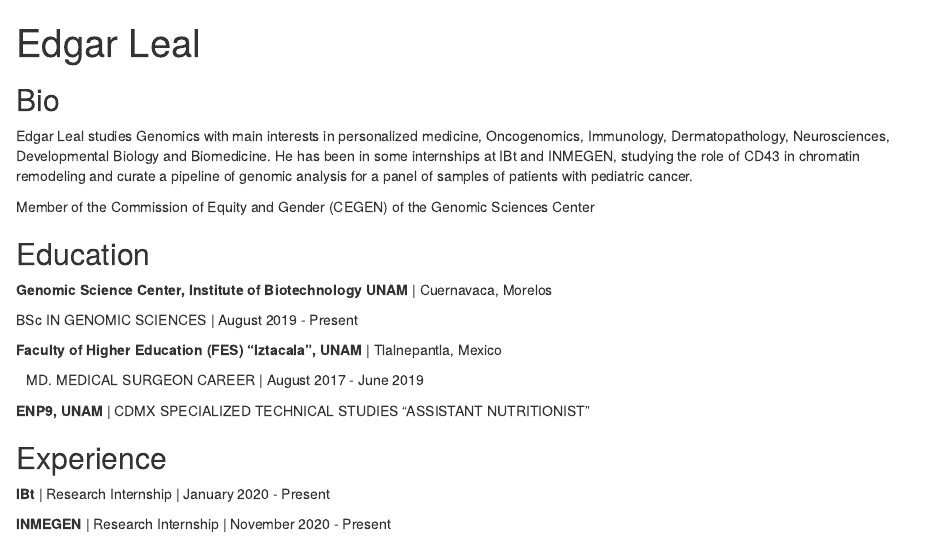
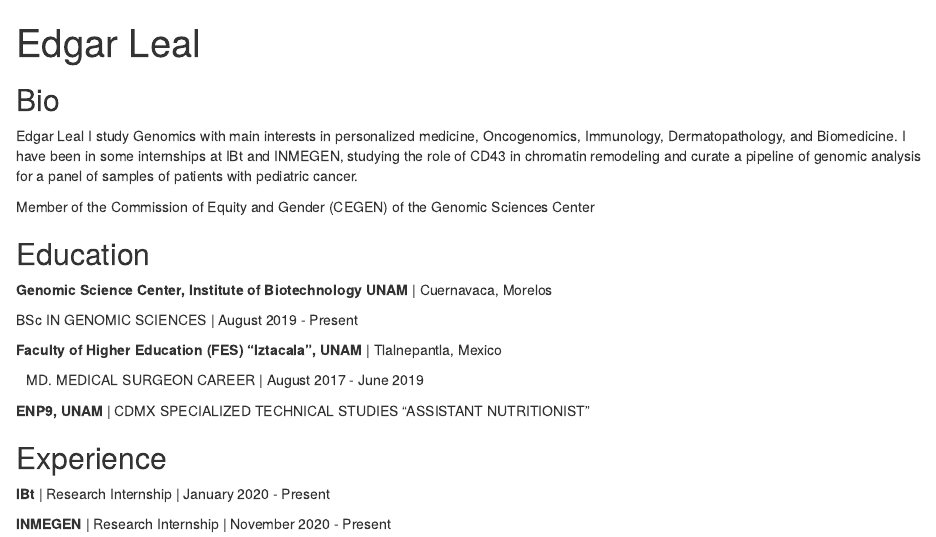
Before and after one commit to Edgarlcg/Edgarlcg.github.io, an R Markdown document (index.Rmd): the page in a window 1100 px wide, from its top. Rendered offline with R 4.5, knitr and Pandoc, with nearby package versions; drawn as R Markdown's standard HTML page in place of the format the file asks for.

Commit message:
Profile photo changed Interests changed

```diff
--- a/index.Rmd
+++ b/index.Rmd
@@ -13,7 +13,8 @@ output:
 
 ## Bio
 
-Edgar Leal studies Genomics with main interests in personalized medicine, Oncogenomics, Immunology, Dermatopathology, Neurosciences, Developmental Biology and Biomedicine. He has been in some internships at IBt and INMEGEN, studying the role of CD43 in chromatin remodeling and curate a pipeline of genomic analysis for a panel of samples of patients with pediatric cancer.
+Edgar Leal
+I study Genomics with main interests in personalized medicine, Oncogenomics, Immunology, Dermatopathology, and Biomedicine. I have been in some internships at IBt and INMEGEN, studying the role of CD43 in chromatin remodeling and curate a pipeline of genomic analysis for a panel of samples of patients with pediatric cancer.
 
 Member of the Commission of  Equity and Gender (CEGEN) of the Genomic Sciences Center
 
```
Also changed, not shown: index.html.
